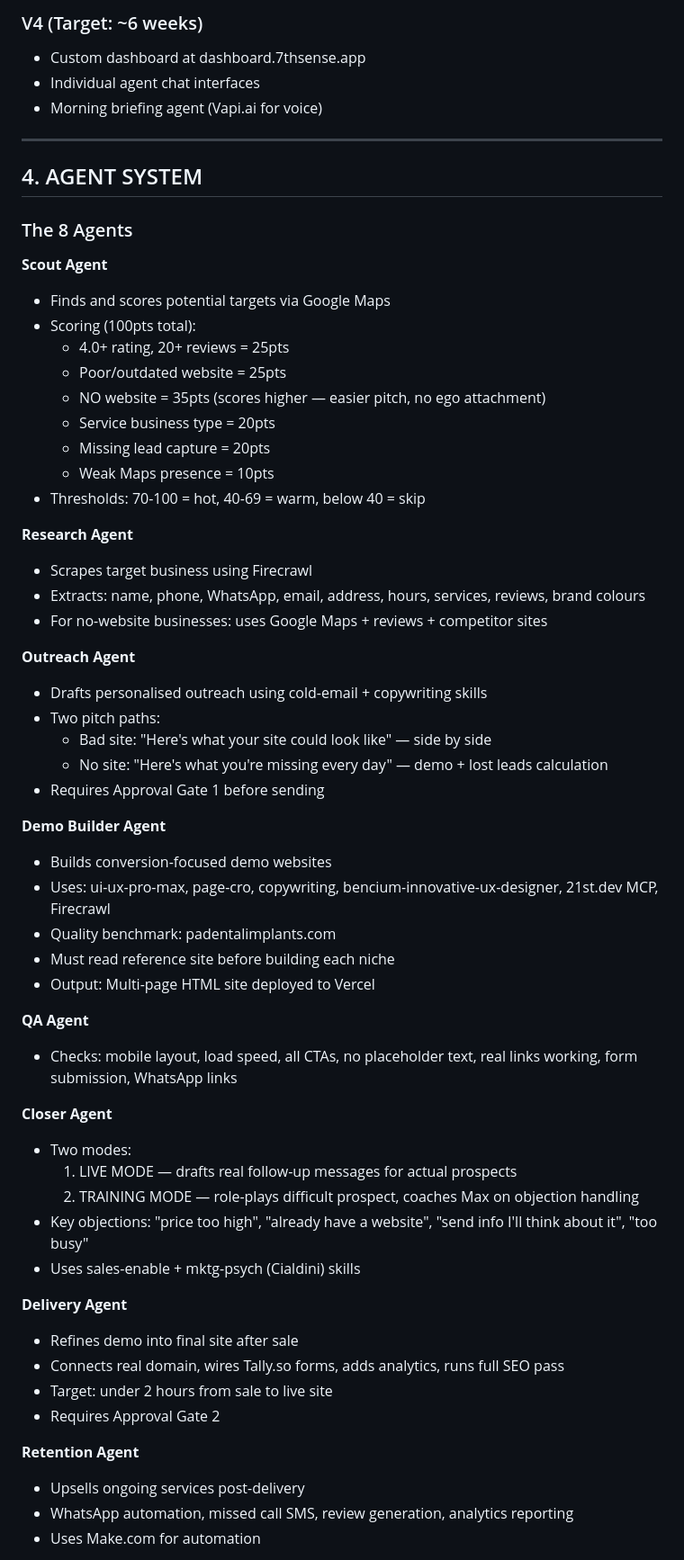
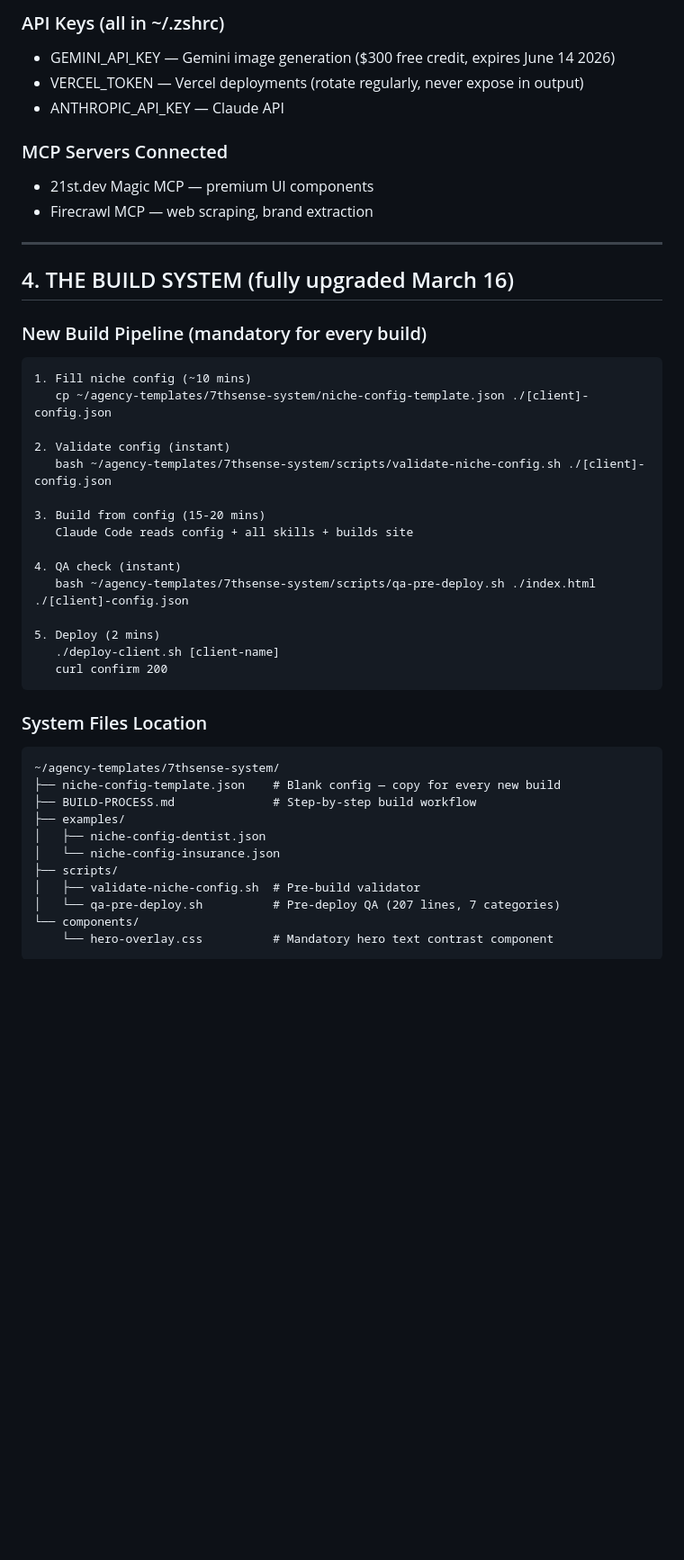
Before and after one commit to MaxHurrell/Agency-Templates, a Markdown page: MASTER_BRIEF.md, the part around one of its changes. Shown at 90% size. Drawn GitHub-style; blank space fills up the shorter version.

Commit message:
Update master brief to v3 - full system upgrade captured

````diff
--- a/MASTER_BRIEF.md
+++ b/MASTER_BRIEF.md
@@ -74,63 +50,48 @@ Max
 
-### V4 (Target: ~6 weeks)
-- Custom dashboard at dashboard.7thsense.app
-- Individual agent chat interfaces
-- Morning briefing agent (Vapi.ai for voice)
+### API Keys (all in ~/.zshrc)
+- GEMINI_API_KEY — Gemini image generation ($300 free credit, expires June 14 2026)
+- VERCEL_TOKEN — Vercel deployments (rotate regularly, never expose in output)
+- ANTHROPIC_API_KEY — Claude API
+
+### MCP Servers Connected
+- 21st.dev Magic MCP — premium UI components
+- Firecrawl MCP — web scraping, brand extraction
 
 ---
 
-## 4. AGENT SYSTEM
+## 4. THE BUILD SYSTEM (fully upgraded March 16)
 
-### The 8 Agents
+### New Build Pipeline (mandatory for every build)
+```
+1. Fill niche config (~10 mins)
+   cp ~/agency-templates/7thsense-system/niche-config-template.json ./[client]-config.json
 
-**Scout Agent**
-- Finds and scores potential targets via Google Maps
-- Scoring (100pts total):
-  - 4.0+ rating, 20+ reviews = 25pts
-  - Poor/outdated website = 25pts
-  - NO website = 35pts (scores higher — easier pitch, no ego attachment)
-  - Service business type = 20pts
-  - Missing lead capture = 20pts
-  - Weak Maps presence = 10pts
-- Thresholds: 70-100 = hot, 40-69 = warm, below 40 = skip
+2. Validate config (instant)
+   bash ~/agency-templates/7thsense-system/scripts/validate-niche-config.sh ./[client]-config.json
 
-**Research Agent**
-- Scrapes target business using Firecrawl
-- Extracts: name, phone, WhatsApp, email, address, hours, services, reviews, brand colours
-- For no-website businesses: uses Google Maps + reviews + competitor sites
+3. Build from config (15-20 mins)
+   Claude Code reads config + all skills + builds site
 
-**Outreach Agent**
-- Drafts personalised outreach using cold-email + copywriting skills
-- Two pitch paths:
-  - Bad site: "Here's what your site could look like" — side by side
-  - No site: "Here's what you're missing every day" — demo + lost leads calculation
-- Requires Approval Gate 1 before sending
+4. QA check (instant)
+   bash ~/agency-templates/7thsense-system/scripts/qa-pre-deploy.sh ./index.html ./[client]-config.json
 
-**Demo Builder Agent**
-- Builds conversion-focused demo websites
-- Uses: ui-ux-pro-max, page-cro, copywriting, bencium-innovative-ux-designer, 21st.dev MCP, Firecrawl
-- Quality benchmark: padentalimplants.com
-- Must read reference site before building each niche
-- Output: Multi-page HTML site deployed to Vercel
+5. Deploy (2 mins)
+   ./deploy-client.sh [client-name]
+   curl confirm 200
+```
 
-**QA Agent**
-- Checks: mobile layout, load speed, all CTAs, no placeholder text, real links working, form submission, WhatsApp links
+### System Files Location
+```
+~/agency-templates/7thsense-system/
+├── niche-config-template.json    # Blank config — copy for every new build
+├── BUILD-PROCESS.md              # Step-by-step build workflow
+├── examples/
+│   ├── niche-config-dentist.json
+│   └── niche-config-insurance.json
+├── scripts/
+│   ├── validate-niche-config.sh  # Pre-build validator
+│   └── qa-pre-deploy.sh          # Pre-deploy QA (207 lines, 7 categories)
+└── components/
+    └── hero-overlay.css          # Mandatory hero text contrast component
+```
 
-**Closer Agent**
-- Two modes:
-  1. LIVE MODE — drafts real follow-up messages for actual prospects
-  2. TRAINING MODE — role-plays difficult prospect, coaches Max on objection handling
-- Key objections: "price too high", "already have a website", "send info I'll think about it", "too busy"
-- Uses sales-enable + mktg-psych (Cialdini) skills
-
-**Delivery Agent**
-- Refines demo into final site after sale
-- Connects real domain, wires Tally.so forms, adds analytics, runs full SEO pass
-- Target: under 2 hours from sale to live site
-- Requires Approval Gate 2
-
-**Retention Agent**
-- Upsells ongoing services post-delivery
-- WhatsApp automation, missed call SMS, review generation, analytics reporting
-- Uses Make.com for automation
-
````
Also changed, not shown: other parts of MASTER_BRIEF.md (+305 -273 lines).
